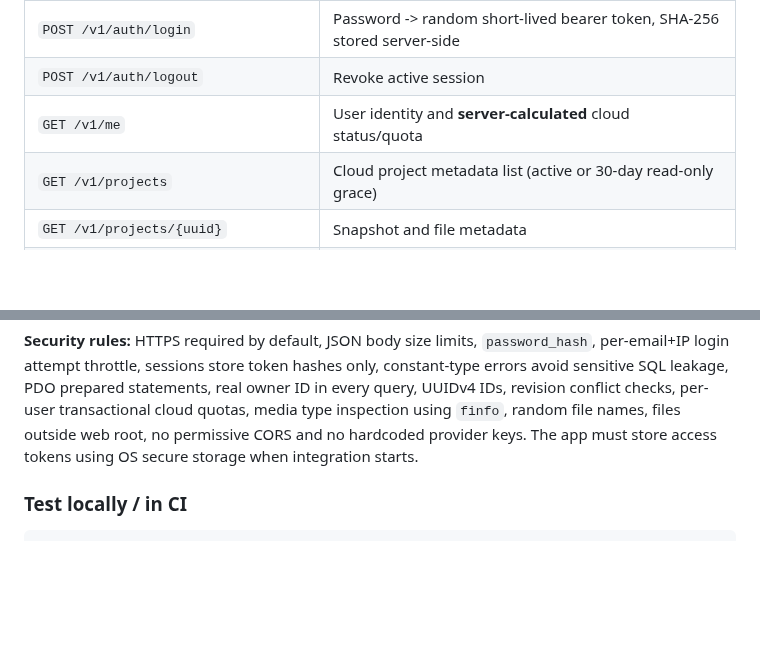
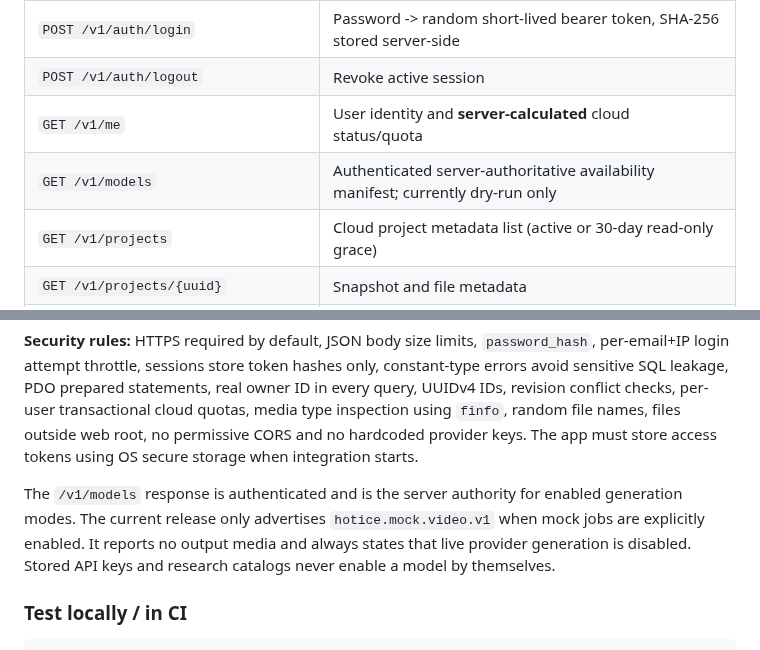
Before and after one commit to manbir6-ux/HOTICE, a Markdown page: backend/README.md, 2 parts joined by grey strips. Rendered like a GitHub page; blank space fills up the shorter version.

Commit message:
feat(api): expose authenticated dry-run model catalog

```diff
--- a/backend/README.md
+++ b/backend/README.md
@@ -33,6 +33,7 @@ This is a **working PHP 8.2+ and MySQL/MariaDB service implementation**, intende
 | `POST /v1/auth/login` | Password -> random short-lived bearer token, SHA-256 stored server-side |
 | `POST /v1/auth/logout` | Revoke active session |
 | `GET /v1/me` | User identity and **server-calculated** cloud status/quota |
+| `GET /v1/models` | Authenticated server-authoritative availability manifest; currently dry-run only |
 | `GET /v1/projects` | Cloud project metadata list (active or 30-day read-only grace) |
 | `GET /v1/projects/{uuid}` | Snapshot and file metadata |
 | `PUT /v1/projects/{uuid}` | JSON `{ "title": "Film", "expectedRevision": 0, "document": { ... } }` -> revision 1, returns 409 if stale |
@@ -42,6 +43,8 @@ This is a **working PHP 8.2+ and MySQL/MariaDB service implementation**, intende
 | `DELETE /v1/files/{uuid}` | Remove own media and reclaim quota |
 
 **Security rules:** HTTPS required by default, JSON body size limits, `password_hash`, per-email+IP login attempt throttle, sessions store token hashes only, constant-type errors avoid sensitive SQL leakage, PDO prepared statements, real owner ID in every query, UUIDv4 IDs, revision conflict checks, per-user transactional cloud quotas, media type inspection using `finfo`, random file names, files outside web root, no permissive CORS and no hardcoded provider keys. The app must store access tokens using OS secure storage when integration starts.
+
+The `/v1/models` response is authenticated and is the server authority for enabled generation modes. The current release only advertises `hotice.mock.video.v1` when mock jobs are explicitly enabled. It reports no output media and always states that live provider generation is disabled. Stored API keys and research catalogs never enable a model by themselves.
 
 ### Test locally / in CI
 
```
